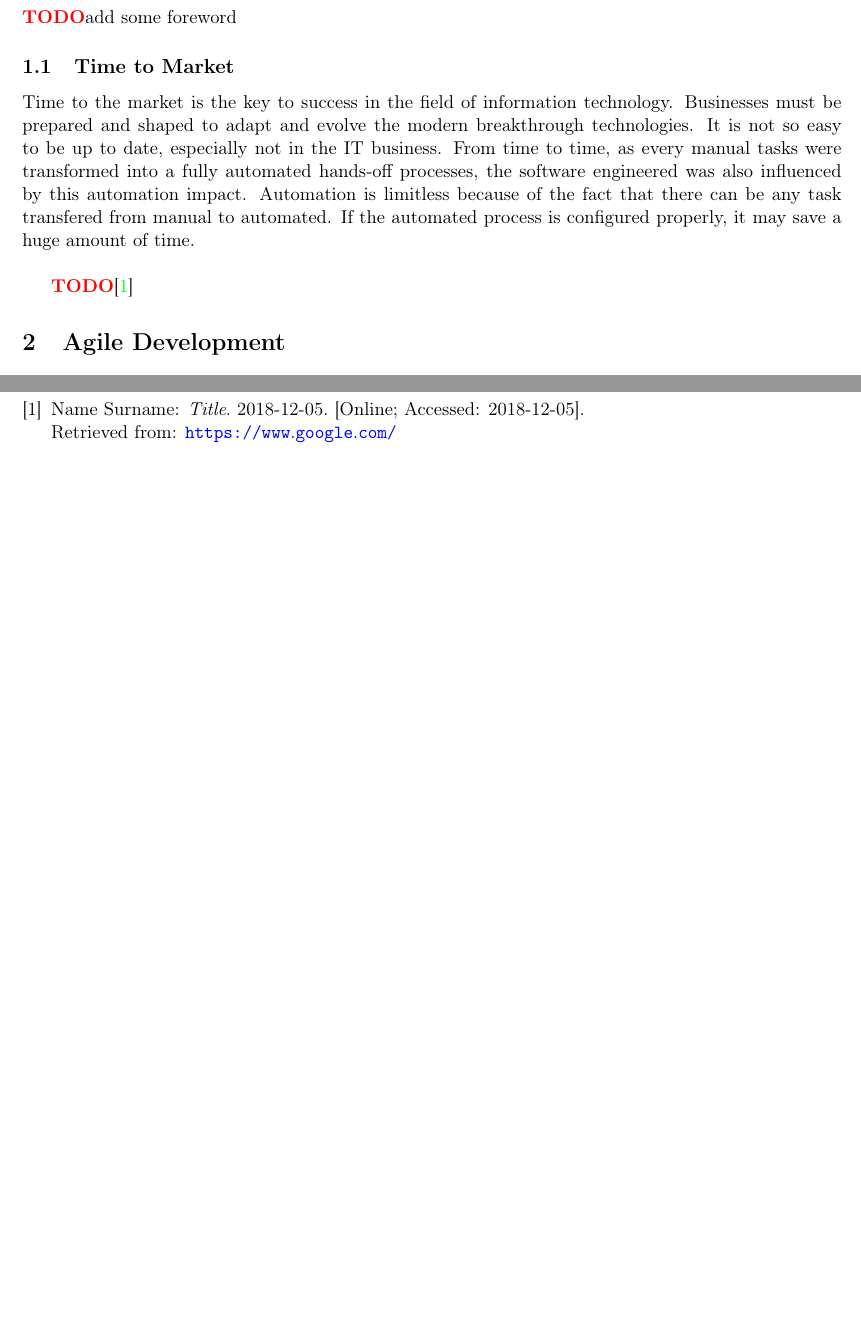
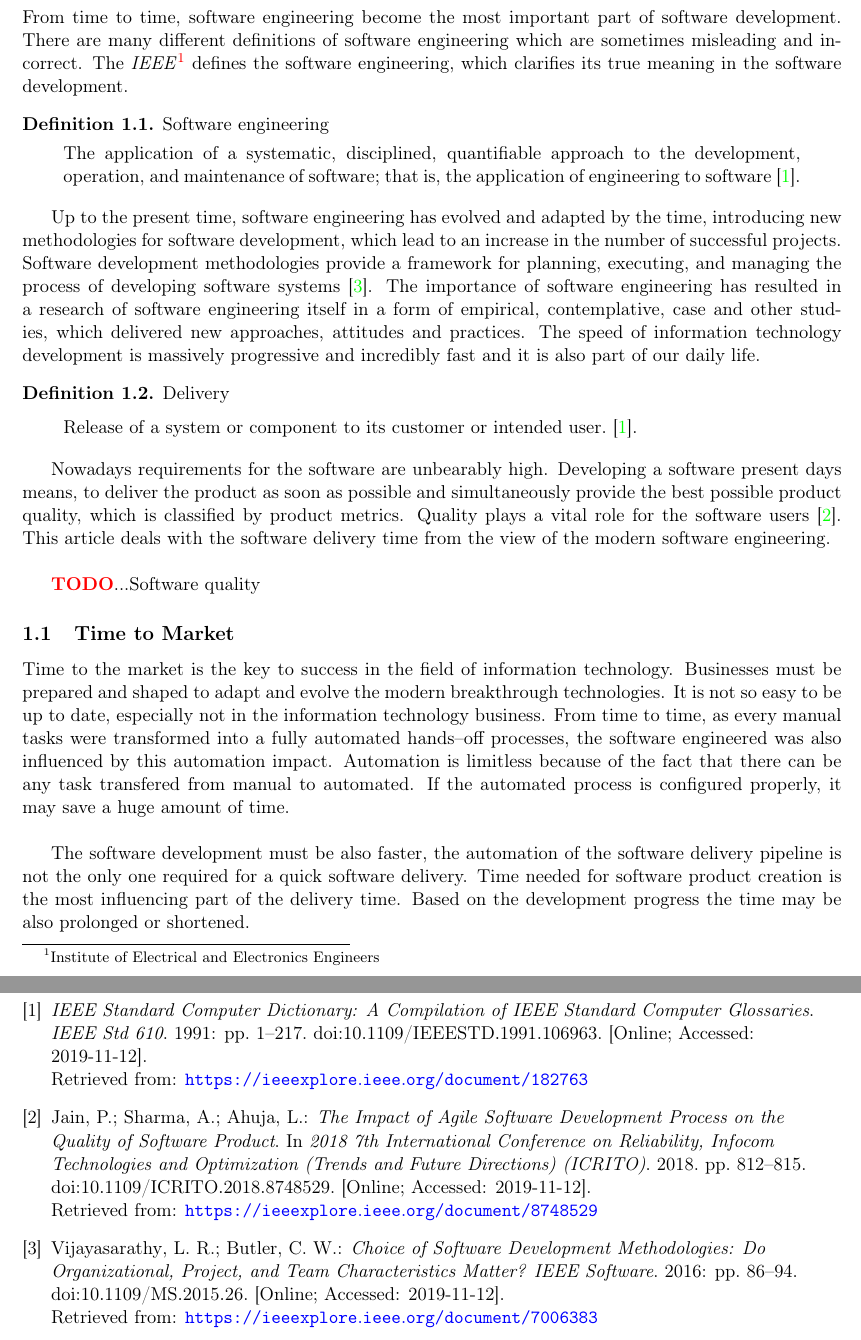
Before and after one commit to europ/MUNI-FI-IV064, a LaTeX document (doc2/doc.tex): two parts of pages 3 and 4 of 4 before the commit and two parts of pages 3 and 5 of 5 after it, joined at a grey line, cut at the place of the change, the shorter picture padded with empty space. Compiled offline with pdfLaTeX.

Commit message:
writing again

```diff
--- a/doc2/doc.tex
+++ b/doc2/doc.tex
@@ -7,6 +7,7 @@
 
 \usepackage{url}
 \usepackage{float}
+\usepackage{amsthm}
 \usepackage{comment}
 \usepackage{etoolbox}
 \usepackage{graphicx}
@@ -20,6 +21,8 @@
 \newcommand{\TODO}{\textbf{\textcolor{red}{TODO}}} % red bold TODO
 \newcommand{\tilda}{\raisebox{0.5ex}{\texttildelow}} % command \tilda for '~' character
 
+\theoremstyle{definition}
+\newtheorem{definition}{Definition}[section]
 \graphicspath{{img/}} % path to images
 \patchcmd{\thebibliography}{\section*{\refname}}{}{}{} % do not create section for bibliography
 \hypersetup{
@@ -98,13 +101,37 @@
 
 \section{Software Engineering}
 
-    \TODO add some foreword
+    From time to time, software engineering become the most important part of software development. There are many different definitions of software engineering which are sometimes misleading and incorrect. The \textit{IEEE}\footnote{Institute of Electrical and Electronics Engineers} defines the software engineering, which clarifies its true meaning in the software development.
+
+    \begin{definition}
+        Software engineering\\[-5mm]
+        \begin{center}
+            \begin{minipage}{0.9\textwidth}
+                 The application of a systematic, disciplined, quantifiable approach to the development, operation, and maintenance of software; that is, the application of engineering to software~\cite{182763}.\\[-2.5mm]
+            \end{minipage}
+        \end{center}
+    \end{definition}
+
+    Up to the present time, software engineering has evolved and adapted by the time, introducing new methodologies for software development, which lead to an increase in the number of successful projects. Software development methodologies provide a framework for planning, executing, and managing the process of developing software systems~\cite{7006383}. The importance of software engineering has resulted in a research of software engineering itself in a form of empirical, contemplative, case and other studies, which delivered new approaches, attitudes and practices. The speed of information technology development is massively progressive and incredibly fast and it is also part of our daily life.
+
+    \begin{definition}
+        Delivery\\[-5mm]
+        \begin{center}
+            \begin{minipage}{0.9\textwidth}
+                 Release of a system or component to its customer or intended user.~\cite{182763}.\\[-2.5mm]
+            \end{minipage}
+        \end{center}
+    \end{definition}
+
+    Nowadays requirements for the software are unbearably high. Developing a software present days means, to deliver the product as soon as possible and simultaneously provide the best possible product quality, which is classified by product metrics. Quality plays a vital role for the software users~\cite{8748529}. This article deals with the software delivery time from the view of the modern software engineering.\\
+
+    \TODO...Software quality
 
     \subsection{Time to Market}
 
-        Time to the market is the key to success in the field of information technology. Businesses must be prepared and shaped to adapt and evolve the modern breakthrough technologies. It is not so easy to be up to date, especially not in the IT business. From time to time, as every manual tasks were transformed into a fully automated hands-off processes, the software engineered was also influenced by this automation impact. Automation is limitless because of the fact that there can be any task transfered from manual to automated. If the automated process is configured properly, it may save a huge amount of time.\\
+        Time to the market is the key to success in the field of information technology. Businesses must be prepared and shaped to adapt and evolve the modern breakthrough technologies. It is not so easy to be up to date, especially not in the information technology business. From time to time, as every manual tasks were transformed into a fully automated hands--off processes, the software engineered was also influenced by this automation impact. Automation is limitless because of the fact that there can be any task transfered from manual to automated. If the automated process is configured properly, it may save a huge amount of time.\\
 
-        \TODO\cite{BOOK}
+        The software development must be also faster, the automation of the software delivery pipeline is not the only one required for a quick software delivery. Time needed for software product creation is the most influencing part of the delivery time. Based on the development progress the time may be also prolonged or shortened.
 
 \section{Agile Development}
 
```
Also changed, not shown: doc2/quotation.bib (+31 -6 lines), doc2/doc.pdf.
